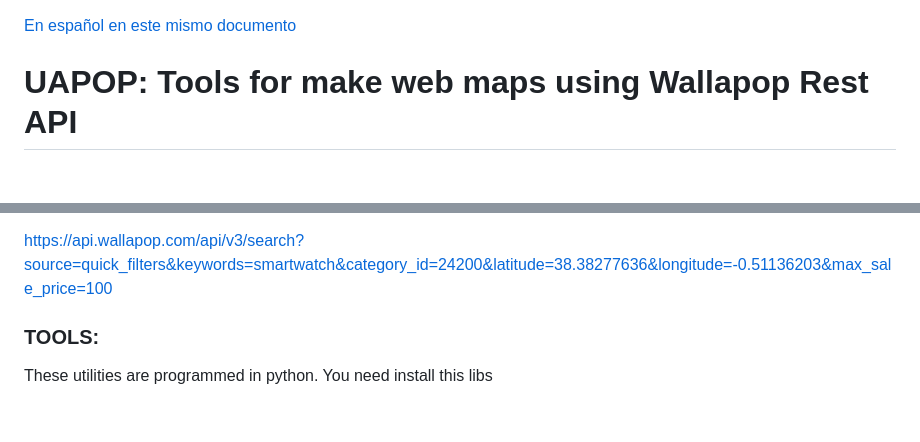
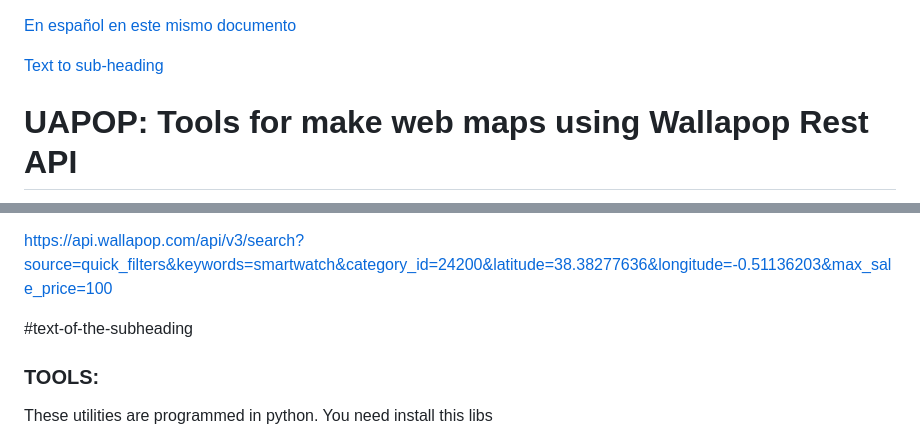
Before and after one commit to josemamira/uapop, a Markdown page: README.md, 2 parts joined by grey strips. Drawn GitHub-style; blank space fills up the shorter version.

```diff
--- a/README.md
+++ b/README.md
@@ -1,5 +1,6 @@
 [En español en este mismo documento](#Español)
 
+[Text to sub-heading](#text-of-the-subheading)
 
 # UAPOP: Tools for make web maps using Wallapop Rest API
 
@@ -52,6 +53,7 @@ Smartwatch under €50 from the Watches category, less than 1 km away | Smartwat
 
 https://api.wallapop.com/api/v3/search?source=quick_filters&keywords=smartwatch&category_id=24200&latitude=38.38277636&longitude=-0.51136203&max_sale_price=100
 
+#text-of-the-subheading
 
 ### TOOLS:
 
```
